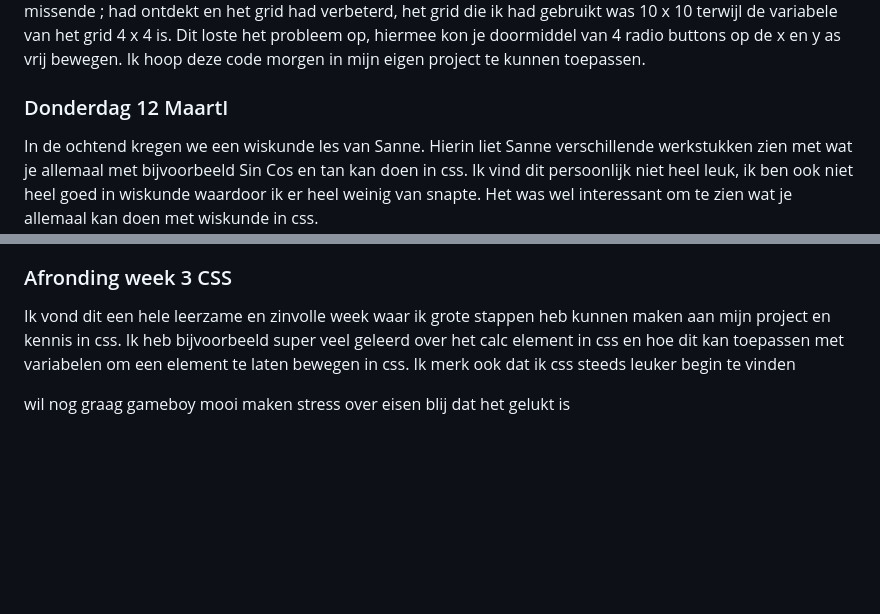
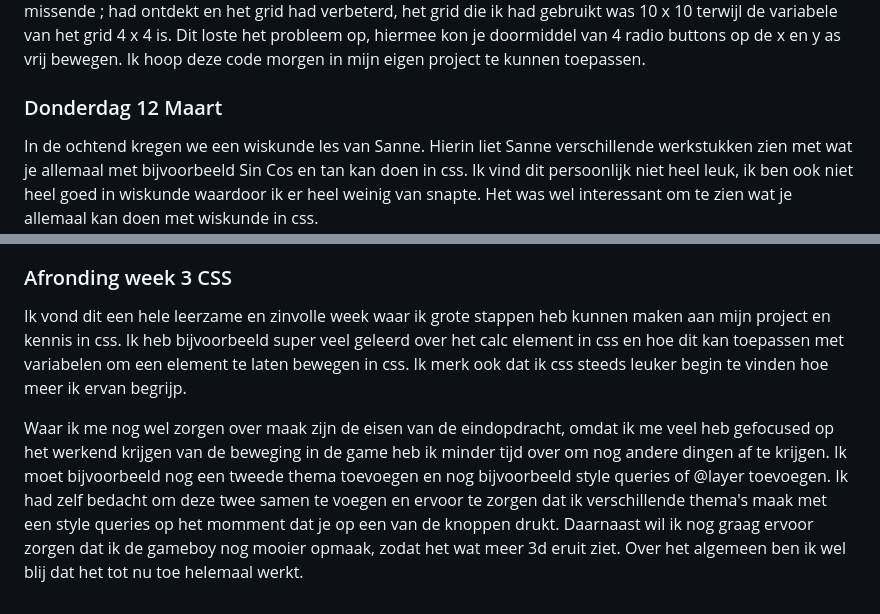
Before and after one commit to Jacco-Mols/Web-DD_CSS, a Markdown page: README.md, 2 parts joined by grey strips. Rendered like a GitHub page; blank space fills up the shorter version.

```diff
--- a/README.md
+++ b/README.md
@@ -60,15 +60,14 @@ Hier heb ik veel inspiratie van genomen en mee geëxperimenteerd in codepen: htt
 Het was uiteindelijk gelukt met behulp van Cyd die wat missende ; had ontdekt en het grid had verbeterd, het grid die ik had gebruikt was 10 x 10 terwijl de variabele van het grid 4 x 4 is. Dit loste het probleem op, hiermee kon je doormiddel van 4 radio buttons op de x en y as vrij bewegen. Ik hoop deze code morgen in mijn eigen project te kunnen toepassen.
 
 
-### Donderdag 12 MaartI
+### Donderdag 12 Maart
 In de ochtend kregen we een wiskunde les van Sanne. Hierin liet Sanne verschillende werkstukken zien met wat je allemaal met bijvoorbeeld Sin Cos en tan kan doen in css. Ik vind dit persoonlijk niet heel leuk, ik ben ook niet heel goed in wiskunde waardoor ik er heel weinig van snapte. Het was wel interessant om te zien wat je allemaal kan doen met wiskunde in css.
 
 In de middag ben ik de uitdaging aangegaan om mijn experiment van gister in mijn eigen code te zetten. Ik snap heel goed wat de bedoeling is met code die ik gebruik, maar bijvoorbeeld calc() is nog nieuw voor mij, waardoor ik hier veel fouten in had gemaakt. Zo had ik bijvoorbeeld te veel haakjes toegevoegd bij calc dus er stond: calc( var(--size-grid) * var(var(--size-grid))); waardoor het uiteraard niet werkt. Wat ik ook fout deed was om de x en y as om te draaien. Bij elke knop (omhoog, omlaag etc) moet je de plaatsing definiëren dus link boven is 0.00001 en recht onder is 1, deze had ik dus omgedraaid.
 Om mij met deze problemen op weg te helpen ik het gevraagd aan AI met de prompt: "it still doesnt work, i can see the x and y value slowly changing of the div, but the element isn't moving on screen." met daarbij de relaterende css code, hij kwma er dus achter dat er wat syntax errors in mijn calc zat en ik geen goede selectors had gebruikt. Na het oplossen van deze problemen werkte het eidnelijk wel, waar ik heel blij mee was.
 
 ### Afronding week 3 CSS
-Ik vond dit een hele leerzame en zinvolle week waar ik grote stappen heb kunnen maken aan mijn project en kennis in css. Ik heb bijvoorbeeld super veel geleerd over het calc element in css en hoe dit kan toepassen met variabelen om een element te laten bewegen in css. Ik merk ook dat ik css steeds leuker begin te vinden
+Ik vond dit een hele leerzame en zinvolle week waar ik grote stappen heb kunnen maken aan mijn project en kennis in css. Ik heb bijvoorbeeld super veel geleerd over het calc element in css en hoe dit kan toepassen met variabelen om een element te laten bewegen in css. Ik merk ook dat ik css steeds leuker begin te vinden hoe meer ik ervan begrijp.
 
-wil nog graag gameboy mooi maken
-stress over eisen
-blij dat het gelukt is
+Waar ik me nog wel zorgen over maak zijn de eisen van de eindopdracht, omdat ik me veel heb gefocused op het werkend krijgen van de beweging in de game heb ik minder tijd over om nog andere dingen af te krijgen. Ik moet bijvoorbeeld nog een tweede thema toevoegen en nog bijvoorbeeld style queries of @layer toevoegen. Ik had zelf bedacht om deze twee samen te voegen en ervoor te zorgen dat ik verschillende thema's maak met een style queries op het momment dat je op een van de knoppen drukt.
+Daarnaast wil ik nog graag ervoor zorgen dat ik de gameboy nog mooier opmaak, zodat het wat meer 3d eruit ziet. Over het algemeen ben ik wel blij dat het tot nu toe helemaal werkt.
```
